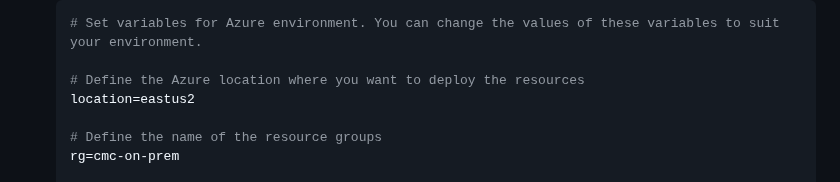
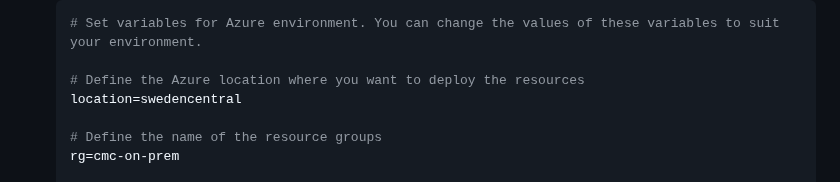
Before and after one commit to jonathan-vella/secure-networking-hackathon, a Markdown page: setup/deployment.md, the part around the change. Drawn GitHub-style.

```diff
--- a/setup/deployment.md
+++ b/setup/deployment.md
@@ -43,7 +43,7 @@ Using Azure CLI
     # Set variables for Azure environment. You can change the values of these variables to suit your environment.
 
     # Define the Azure location where you want to deploy the resources
-    location=eastus2
+    location=swedencentral
 
     # Define the name of the resource groups
     rg=cmc-on-prem
```
